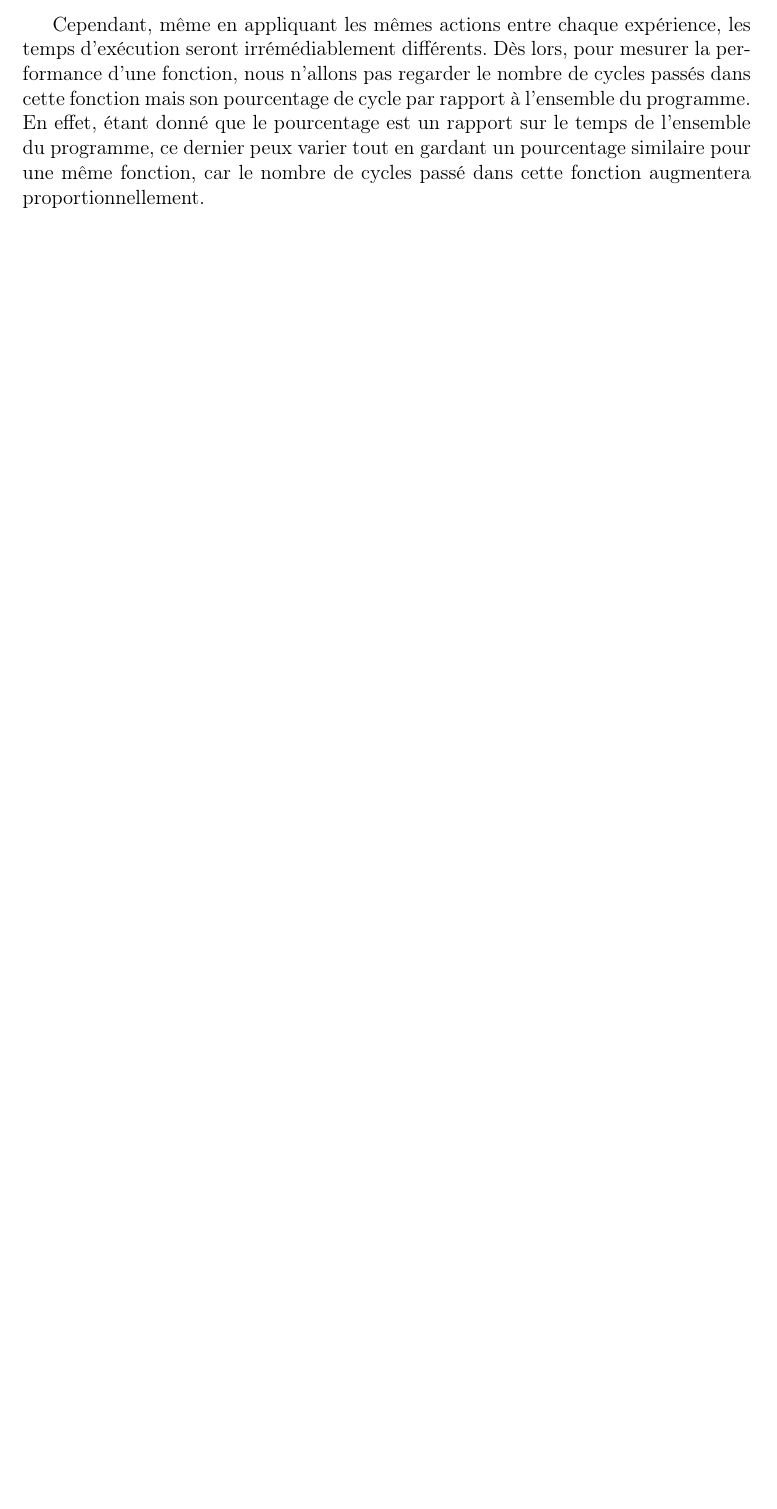
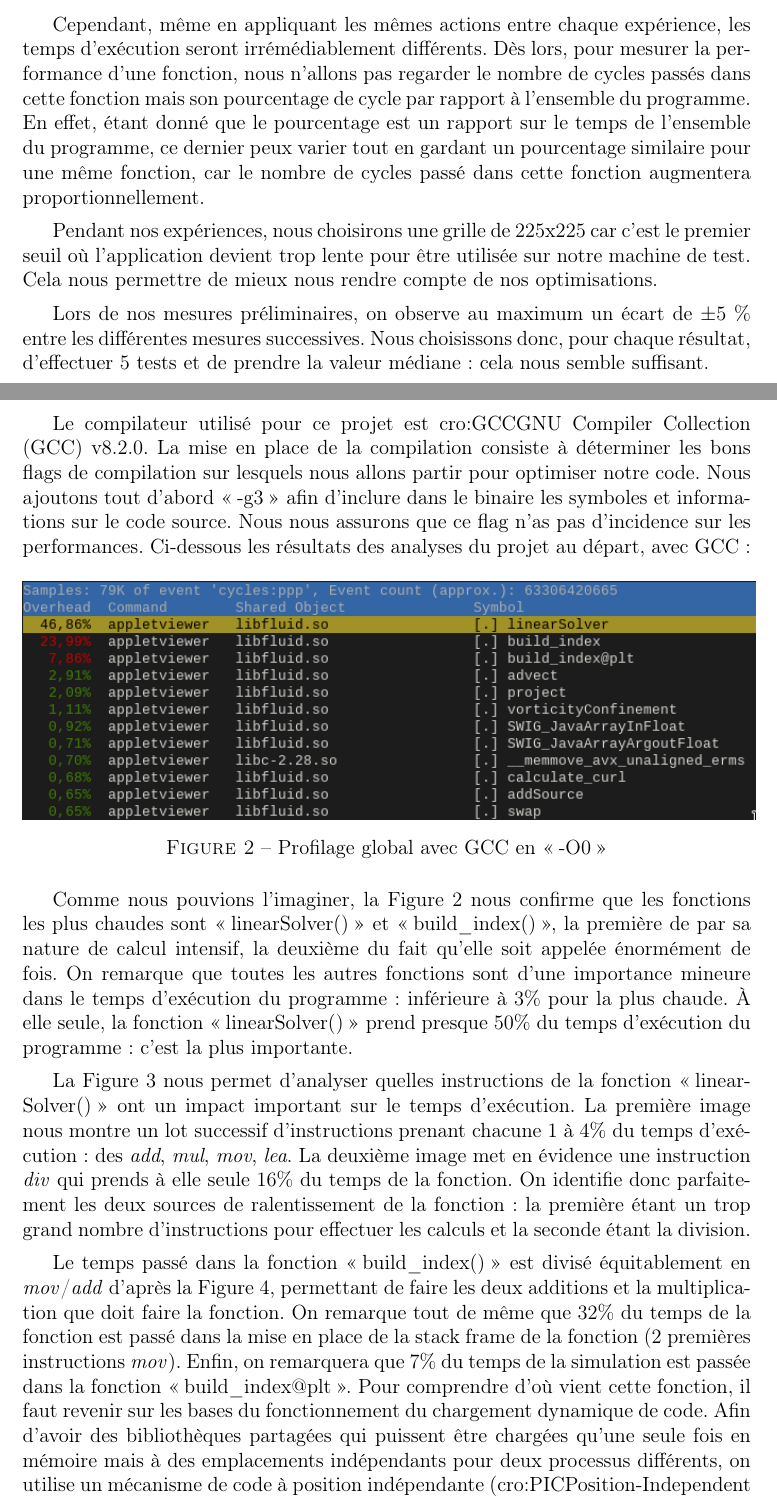
Before and after one commit to PierreA-Drac/AOB, a LaTeX paper (report/report.tex): part of page 8 of 10 before the commit and two parts of pages 8 and 9 of 14 after it, the two joined at a grey line, cut so that both start at the same text, the shorter picture padded with empty space. Compiled offline with pdfLaTeX.

Commit message:
[REPORT] First measures

```diff
--- a/report/report.tex
+++ b/report/report.tex
@@ -356,5 +356,39 @@ sur le temps de l’ensemble du programme, ce dernier peux varier tout en gardan
 un pourcentage similaire pour une même fonction, car le nombre de cycles passé
 dans cette fonction augmentera proportionnellement.
 
+Pendant nos expériences, nous choisirons une grille de 225x225 car c’est le
+premier seuil où l’application devient trop lente pour être utilisée sur notre
+machine de test. Cela nous permettre de mieux nous rendre compte de nos
+optimisations.
+
+Lors de nos mesures préliminaires, on observe au maximum un écart de $\pm 5 \%$
+entre les différentes mesures successives. Nous choisissons donc, pour chaque
+résultat, d’effectuer 5 tests et de prendre la valeur médiane : cela nous semble
+suffisant.
+
 \section{Optimisations et mesures}
 \label{sec.optim}
+
+Le compilateur utilisé pour ce projet est \ac{GCC} v8.2.0. La mise en place de
+la compilation consiste à déterminer les bons flags de compilation sur lesquels
+nous allons partir pour optimiser notre code. Nous ajoutons tout d’abord
+\enquote{-g3} afin d’inclure dans le binaire les symboles et informations sur le
+code source. Nous nous assurons que ce flag n’as pas d’incidence sur les
+performances. Ci-dessous les résultats des analyses du projet au départ, avec
+\ac{GCC} :
+
+\begin{figure}[h]
+    \centering
+    \includegraphics[scale=0.62]{figures/optims/gcc-O0/global.png}
+    \caption{Profilage global avec \ac{GCC} en \enquote{-O0}}
+    \label{fig.optim.global}
+\end{figure}
+
+Comme nous pouvions l’imaginer, la Figure~\ref{fig.optim.global} nous confirme
+que les fonctions les plus chaudes sont \enquote{linearSolver()} et
+\enquote{build\_index()}, la première de par sa nature de calcul intensif, la
+deuxième du fait qu’elle soit appelée énormément de fois. On remarque que toutes
+les autres fonctions sont d’une importance mineure dans le temps d’exécution du
+programme : inférieure à $3\%$ pour la plus chaude. À elle seule, la fonction
+\enquote{linearSolver()} prend presque $50\%$ du temps d’exécution du
+programme : c’est la plus importante.
@@ -360,0 +402,12 @@ dans cette fonction augmentera proportionnellement.
+    \label{fig.optim.linearSolver}
+\end{figure}
+
+La Figure~\ref{fig.optim.linearSolver} nous permet d'analyser quelles
+instructions de la fonction \enquote{linearSolver()} ont un impact important sur
+le temps d’exécution. La première image nous montre un lot successif
+d’instructions prenant chacune 1 à 4\% du temps d’exécution : des \textit{add},
+\textit{mul}, \textit{mov}, \textit{lea}. La deuxième image met en évidence une
+instruction \textit{div} qui prends à elle seule $16\%$ du temps de la fonction.
+On identifie donc parfaitement les deux sources de ralentissement de la
+fonction : la première étant un trop grand nombre d’instructions pour effectuer
+les calculs et la seconde étant la division.
@@ -360,0 +421,15 @@ dans cette fonction augmentera proportionnellement.
+    \label{fig.optim.build_index}
+\end{figure}
+
+Le temps passé dans la fonction \enquote{build\_index()} est divisé
+équitablement en \textit{mov}/\textit{add} d'après la
+Figure~\ref{fig.optim.build_index}, permettant de faire les deux additions et la
+multiplication que doit faire la fonction. On remarque tout de même que $32\%$
+du temps de la fonction est passé dans la mise en place de la stack frame de la
+fonction (2 premières instructions \textit{mov}). Enfin, on remarquera que $7\%$
+du temps de la simulation est passée dans la fonction \enquote{build\_index@plt}.
+Pour comprendre d’où vient cette fonction, il faut revenir sur les bases du
+fonctionnement du chargement dynamique de code. Afin d’avoir des bibliothèques
+partagées qui puissent être chargées qu’une seule fois en mémoire mais à des
+emplacements indépendants pour deux processus différents, on utilise un
+mécanisme de code à position indépendante (\ac{PIC}). Ce système fait recours à
```
Also changed, not shown: report/figures/callgraph/fluid.svg (renamed from report/callgraph/fluid.svg), report/figures/optims/clang-O3/global.png (added), report/figures/optims/clang-O3/linearSolver.png (added), report/figures/optims/gcc-O0/build_index.png (added), report/figures/optims/gcc-O0/build_index@plt.png (added), report/figures/optims/gcc-O0/global.png (added), report/figures/optims/gcc-O0/linearSolver-div.png (added), report/figures/optims/gcc-O0/linearSolver-others.png (added), report/figures/optims/gcc-O2/build_index.png (added), report/figures/optims/gcc-O2/global.png (added), report/figures/optims/gcc-O2/linearSolver.png (added), report/report.pdf, report/report.tex (68 more changed lines), 2 other files.
